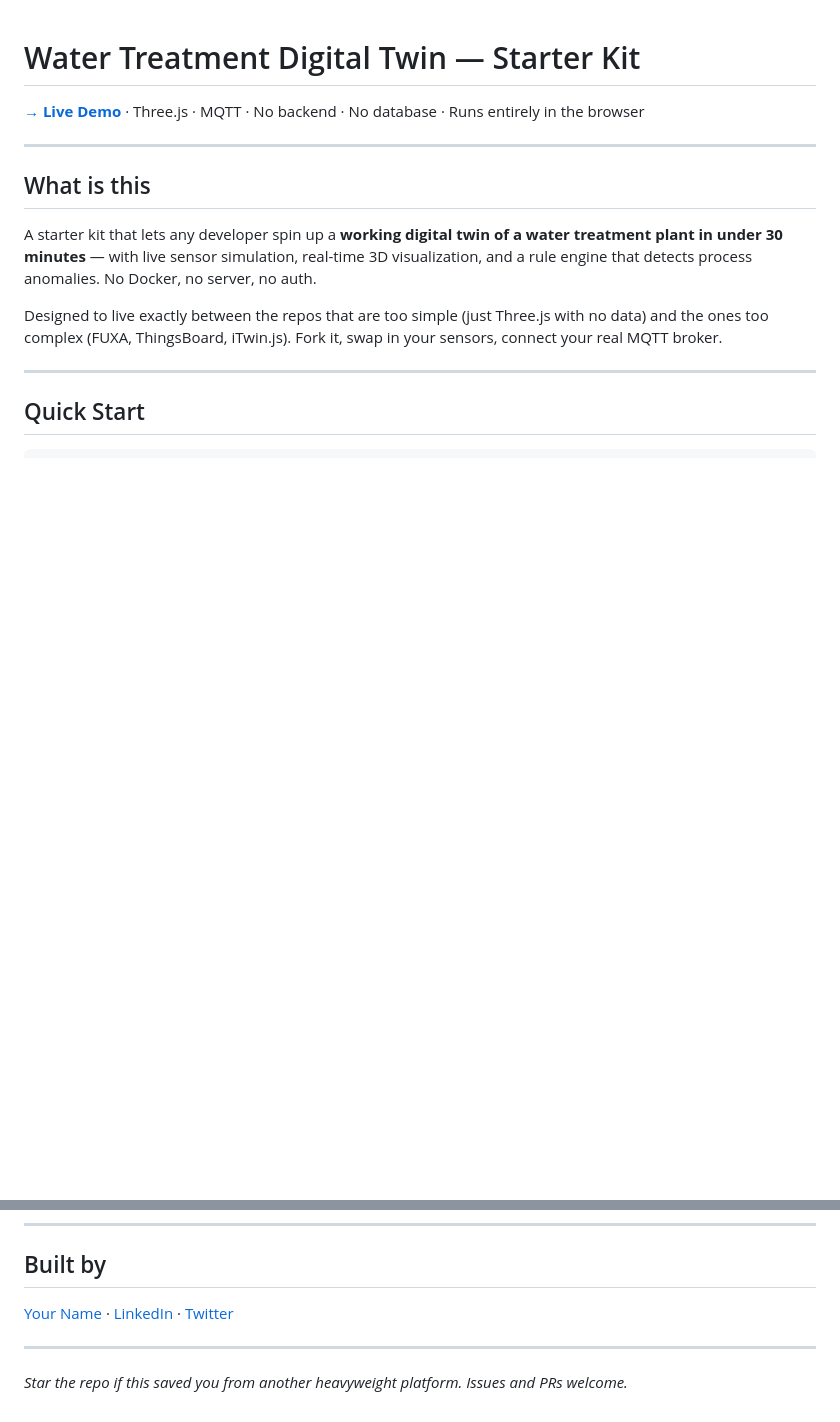
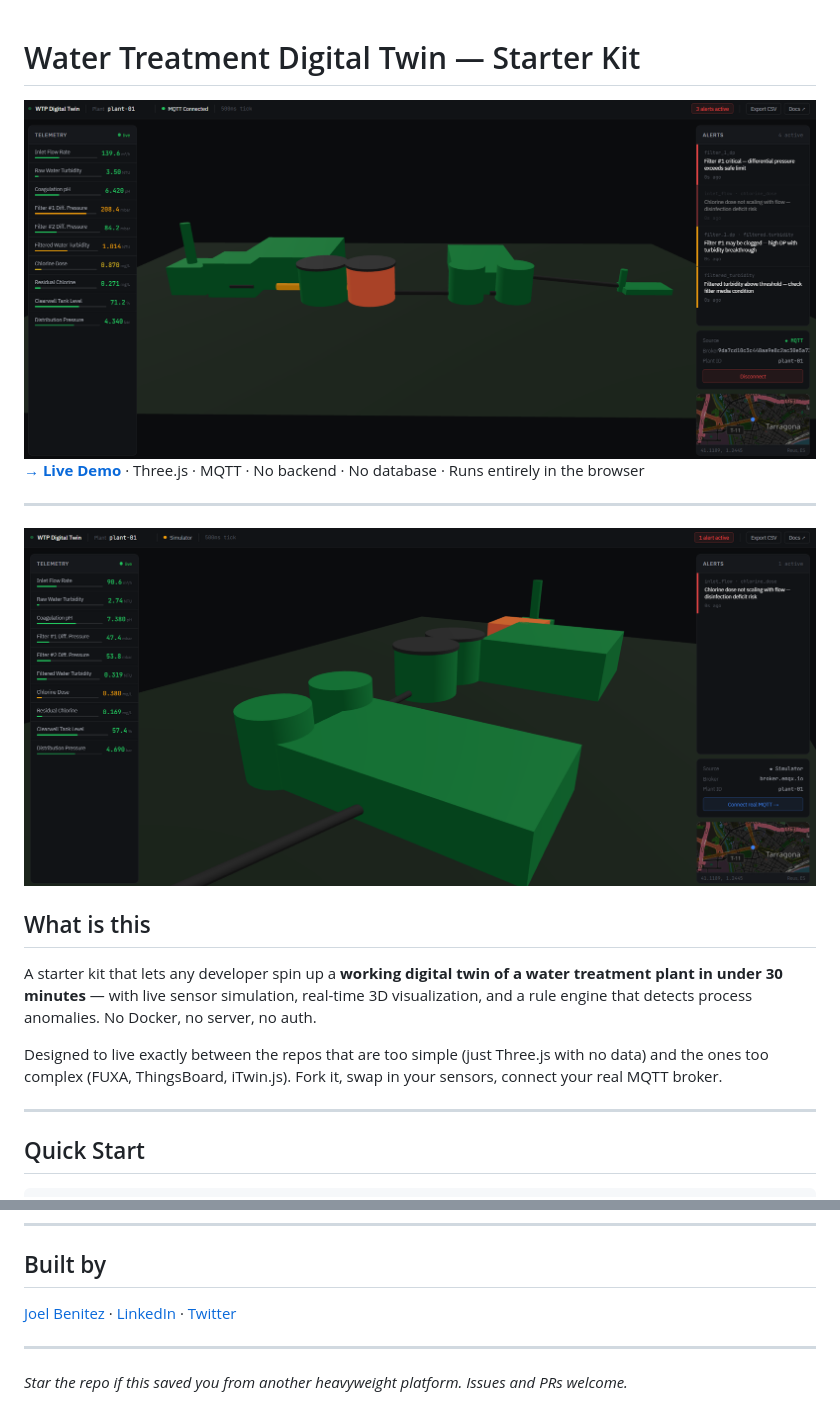
Before and after one commit to j03rul4nd/digital-twin-water, a Markdown page: readme.md, 2 parts joined by grey strips. Drawn GitHub-style; pictures changed too: docs/cover.png (added), docs/cover_2.png (added); blank space fills up the shorter version.

```diff
--- a/readme.md
+++ b/readme.md
@@ -2,11 +2,12 @@
 
 <!-- GIF del dashboard funcionando va aquí — capturar con Filter #1 en rojo (estado más visual) -->
 <!-- ![WTP Digital Twin demo](docs/demo.gif) -->
-
+![WTP Digital Twin](docs/cover.png)
 **[→ Live Demo](https://your-deploy-url-here)** · Three.js · MQTT · No backend · No database · Runs entirely in the browser
 
 ---
 
+![WTP Digital Twin](docs/cover_2.png)
 ## What is this
 
 A starter kit that lets any developer spin up a **working digital twin of a water treatment plant in under 30 minutes** — with live sensor simulation, real-time 3D visualization, and a rule engine that detects process anomalies. No Docker, no server, no auth.
@@ -180,7 +181,7 @@ Key design decisions:
 
 ## Built by
 
-[Your Name](https://joelbenitez.dev) · [LinkedIn](https://linkedin.com) · [Twitter](https://twitter.com)
+[Joel Benitez](https://joelbenitez.dev) · [LinkedIn](https://linkedin.com) · [Twitter](https://twitter.com)
 
 ---
 
```
